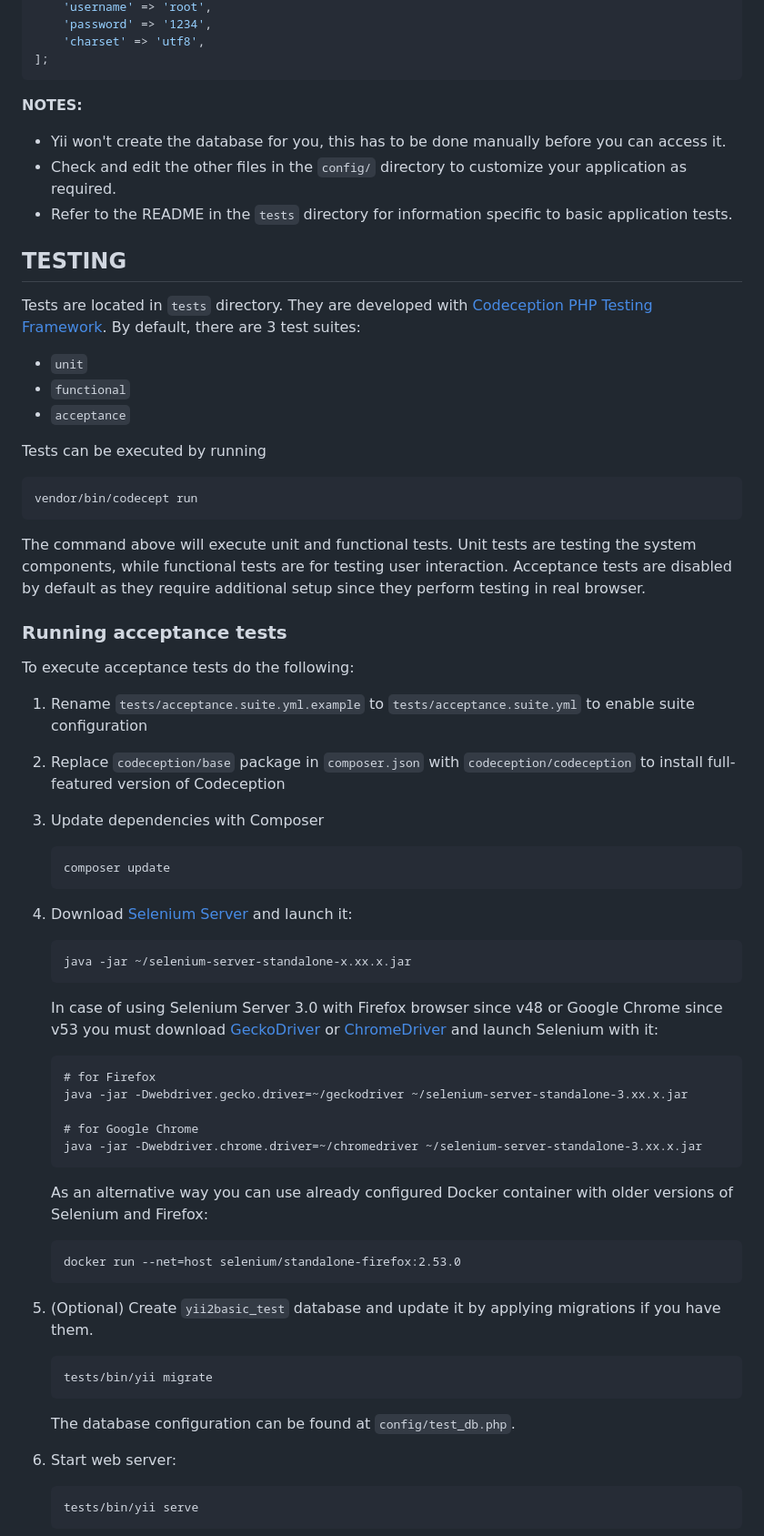
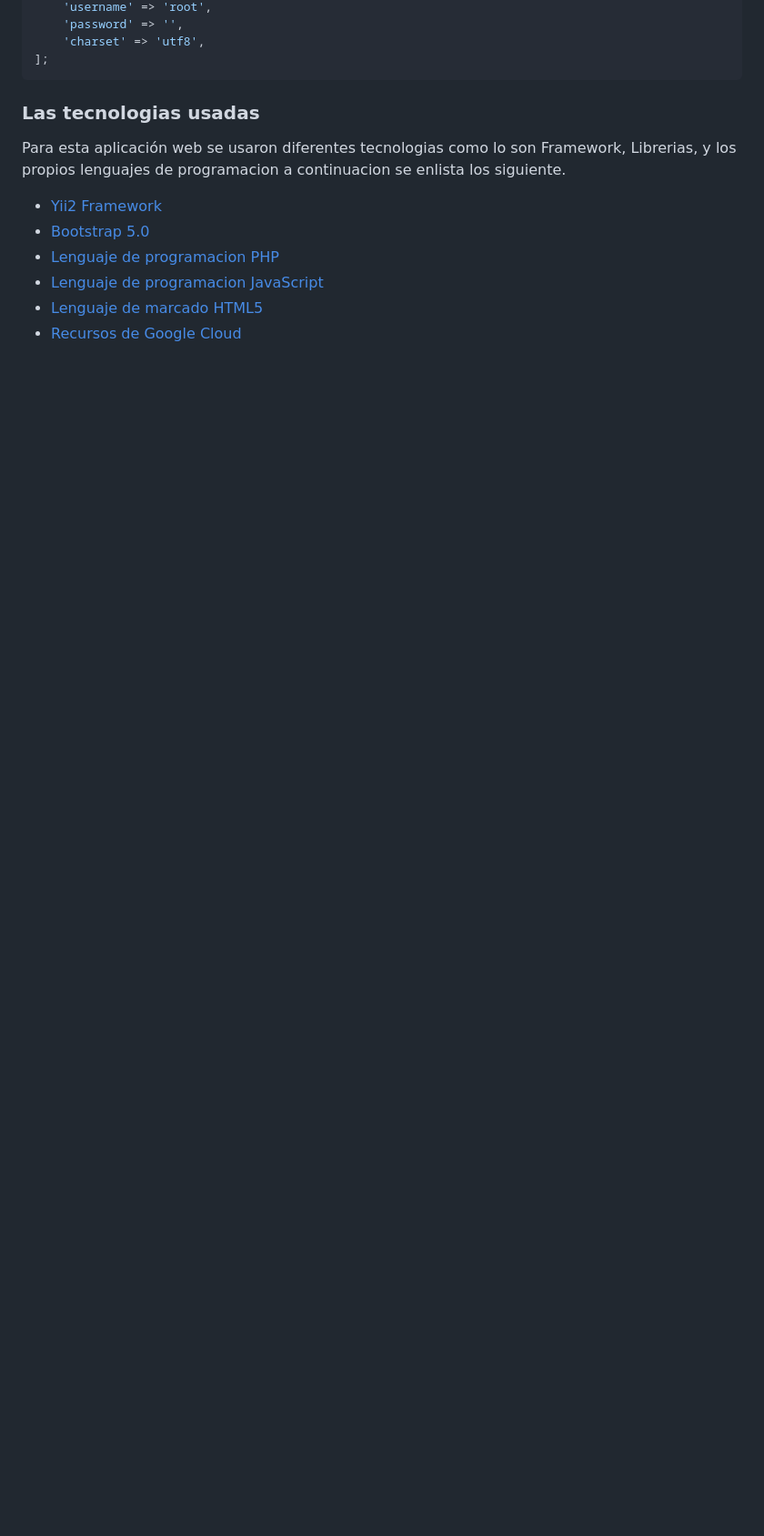
Before and after one commit to DarkCobra7423/PuntosControlGoogleAPI, a Markdown page: README.md, the part around the change printed below. Shown: that part at 91% size. Rendered like a GitHub page; blank space fills up the shorter version.

````diff
--- a/README.md
+++ b/README.md
@@ -119,85 +90,18 @@ return [
     'username' => 'root',
-    'password' => '1234',
+    'password' => '',
     'charset' => 'utf8',
 ];
 ```
 
-**NOTES:**
-- Yii won't create the database for you, this has to be done manually before you can access it.
-- Check and edit the other files in the `config/` directory to customize your application as required.
-- Refer to the README in the `tests` directory for information specific to basic application tests.
+### Las tecnologias usadas
+
+Para esta aplicación web se usaron diferentes tecnologias como lo son Framework, Librerias, y los propios lenguajes de programacion a continuacion se enlista los siguiente.
+
+ - [Yii2 Framework](https://www.yiiframework.com/)
+ - [Bootstrap 5.0](https://blog.getbootstrap.com/2023/07/26/bootstrap-5-3-1/)
+ - [Lenguaje de programacion PHP](https://www.php.net/)
+ - [Lenguaje de programacion JavaScript](https://www.javascript.com/)
+ - [Lenguaje de marcado HTML5](https://lenguajehtml.com/html/)
+ - [Recursos de Google Cloud](https://cloud.google.com/apis?hl=es-419)
 
 
-TESTING
--------
-
-Tests are located in `tests` directory. They are developed with [Codeception PHP Testing Framework](https://codeception.com/).
-By default, there are 3 test suites:
-
-- `unit`
-- `functional`
-- `acceptance`
-
-Tests can be executed by running
-
-```
-vendor/bin/codecept run
-```
-
-The command above will execute unit and functional tests. Unit tests are testing the system components, while functional
-tests are for testing user interaction. Acceptance tests are disabled by default as they require additional setup since
-they perform testing in real browser.
-
-
-### Running  acceptance tests
-
-To execute acceptance tests do the following:
-
-1. Rename `tests/acceptance.suite.yml.example` to `tests/acceptance.suite.yml` to enable suite configuration
-
-2. Replace `codeception/base` package in `composer.json` with `codeception/codeception` to install full-featured
-   version of Codeception
-
-3. Update dependencies with Composer
-
-    ```
-    composer update
-    ```
-
-4. Download [Selenium Server](https://www.seleniumhq.org/download/) and launch it:
-
-    ```
-    java -jar ~/selenium-server-standalone-x.xx.x.jar
-    ```
-
-    In case of using Selenium Server 3.0 with Firefox browser since v48 or Google Chrome since v53 you must download [GeckoDriver](https://github.com/mozilla/geckodriver/releases) or [ChromeDriver](https://sites.google.com/a/chromium.org/chromedriver/downloads) and launch Selenium with it:
-
-    ```
-    # for Firefox
-    java -jar -Dwebdriver.gecko.driver=~/geckodriver ~/selenium-server-standalone-3.xx.x.jar
-
-    # for Google Chrome
-    java -jar -Dwebdriver.chrome.driver=~/chromedriver ~/selenium-server-standalone-3.xx.x.jar
-    ```
-
-    As an alternative way you can use already configured Docker container with older versions of Selenium and Firefox:
-
-    ```
-    docker run --net=host selenium/standalone-firefox:2.53.0
-    ```
-
-5. (Optional) Create `yii2basic_test` database and update it by applying migrations if you have them.
-
-   ```
-   tests/bin/yii migrate
-   ```
-
-   The database configuration can be found at `config/test_db.php`.
-
-
-6. Start web server:
-
-    ```
-    tests/bin/yii serve
-    ```
-
````
Also changed, not shown: other parts of README.md (+49 -106 lines).
